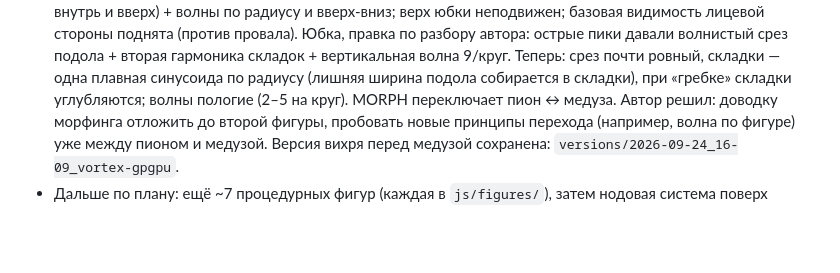
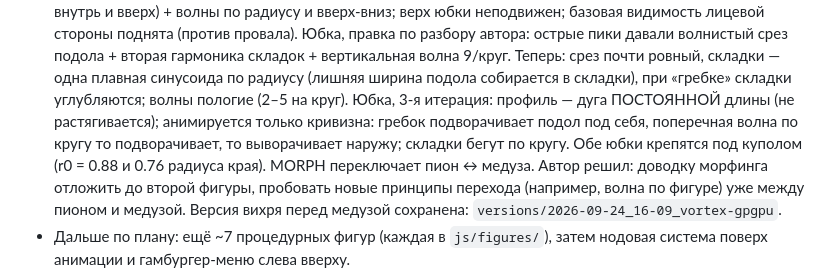
Before and after one commit to FuzzyFoxxyFoxx/Dark-Peony, a Markdown page: CLAUDE.md, the part around the change. Rendered like a GitHub page; blank space fills up the shorter version.

Commit message:
Notes: skirt iteration 3
Co-Authored-By: Claude Opus 5.5 <noreply@anthropic.com>

```diff
--- a/CLAUDE.md
+++ b/CLAUDE.md
@@ -140,6 +140,9 @@ https://fuzzyfoxxyfoxx.github.io/Dark-Peony/
   Юбка, правка по разбору автора: острые пики давали волнистый срез подола + вторая гармоника складок +
   вертикальная волна 9/круг. Теперь: срез почти ровный, складки — одна плавная синусоида по радиусу (лишняя
   ширина подола собирается в складки), при «гребке» складки углубляются; волны пологие (2–5 на круг).
+  Юбка, 3-я итерация: профиль — дуга ПОСТОЯННОЙ длины (не растягивается); анимируется только кривизна:
+  гребок подворачивает подол под себя, поперечная волна по кругу то подворачивает, то выворачивает наружу;
+  складки бегут по кругу. Обе юбки крепятся под куполом (r0 = 0.88 и 0.76 радиуса края).
   MORPH переключает пион ↔ медуза. Автор решил: доводку морфинга отложить до второй фигуры,
   пробовать новые принципы перехода (например, волна по фигуре) уже между пионом и медузой.
   Версия вихря перед медузой сохранена: `versions/2026-09-24_16-09_vortex-gpgpu`.
```
